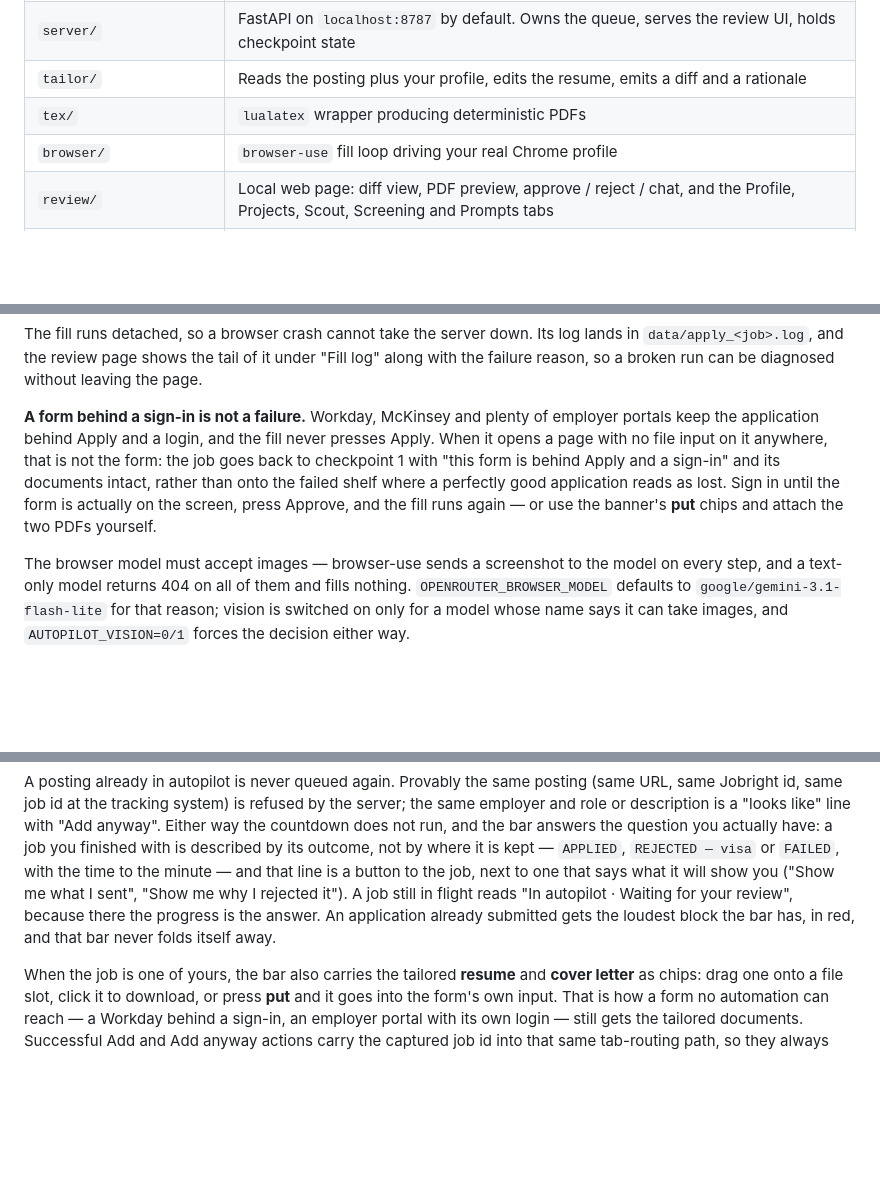
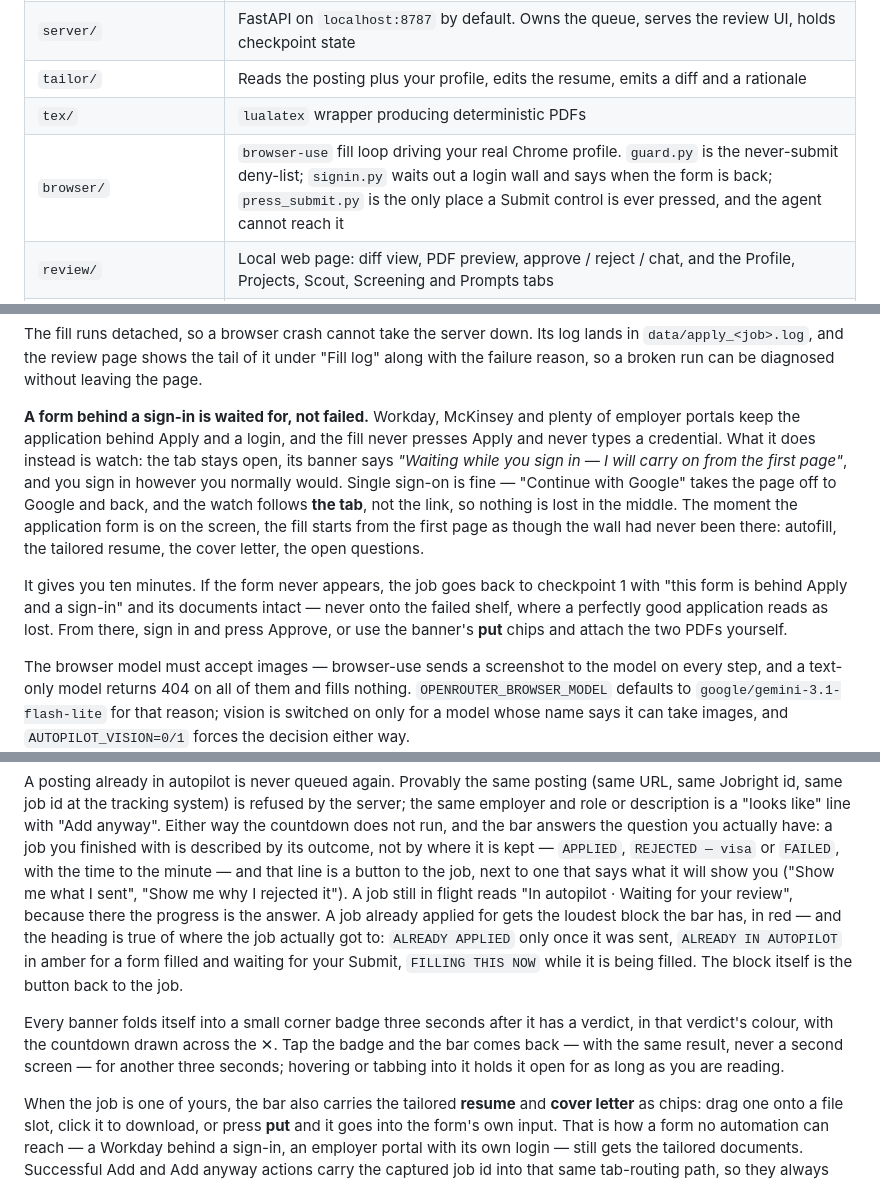
Before and after one commit to BHUVAN-RJ/Auto-Apply, a Markdown page: README.md, 3 parts joined by grey strips. Rendered like a GitHub page; blank space fills up the shorter version.

```diff
--- a/README.md
+++ b/README.md
@@ -120,7 +120,7 @@ job you ever considered.
 | `server/` | FastAPI on `localhost:8787` by default. Owns the queue, serves the review UI, holds checkpoint state |
 | `tailor/` | Reads the posting plus your profile, edits the resume, emits a diff and a rationale |
 | `tex/` | `lualatex` wrapper producing deterministic PDFs |
-| `browser/` | `browser-use` fill loop driving your real Chrome profile |
+| `browser/` | `browser-use` fill loop driving your real Chrome profile. `guard.py` is the never-submit deny-list; `signin.py` waits out a login wall and says when the form is back; `press_submit.py` is the only place a Submit control is ever pressed, and the agent cannot reach it |
 | `review/` | Local web page: diff view, PDF preview, approve / reject / chat, and the Profile, Projects, Scout, Screening and Prompts tabs |
 | `voice/` | Local speech for the interviewer: whisper.cpp in, Piper out, both as subprocess binaries |
 | `tools/sweep_failed.py` | Moves failed application folders under `applications/failed/`; nothing is deleted |
@@ -412,15 +412,23 @@ lands in `data/apply_<job>.log`, and the review page shows the tail of it under
 "Fill log" along with the failure reason, so a broken run can be diagnosed
 without leaving the page.
 
-**A form behind a sign-in is not a failure.** Workday, McKinsey and plenty
-of employer portals keep the application behind Apply and a login, and the
-fill never presses Apply. When it opens a page with no file input on it
-anywhere, that is not the form: the job goes back to checkpoint 1 with
-"this form is behind Apply and a sign-in" and its documents intact, rather
-than onto the failed shelf where a perfectly good application reads as
-lost. Sign in until the form is actually on the screen, press Approve, and
-the fill runs again — or use the banner's **put** chips and attach the two
-PDFs yourself.
+**A form behind a sign-in is waited for, not failed.** Workday, McKinsey and
+plenty of employer portals keep the application behind Apply and a login,
+and the fill never presses Apply and never types a credential. What it does
+instead is watch: the tab stays open, its banner says *"Waiting while you
+sign in — I will carry on from the first page"*, and you sign in however you
+normally would. Single sign-on is fine — "Continue with Google" takes the
+page off to Google and back, and the watch follows **the tab**, not the
+link, so nothing is lost in the middle. The moment the application form is
+on the screen, the fill starts from the first page as though the wall had
+never been there: autofill, the tailored resume, the cover letter, the open
+questions.
+
+It gives you ten minutes. If the form never appears, the job goes back to
+checkpoint 1 with "this form is behind Apply and a sign-in" and its
+documents intact — never onto the failed shelf, where a perfectly good
+application reads as lost. From there, sign in and press Approve, or use the
+banner's **put** chips and attach the two PDFs yourself.
 
 The browser model must accept images — browser-use sends a screenshot to the
 model on every step, and a text-only model returns 404 on all of them and fills
@@ -593,8 +601,17 @@ is described by its outcome, not by where it is kept — `APPLIED`,
 is a button to the job, next to one that says what it will show you ("Show
 me what I sent", "Show me why I rejected it"). A job still in flight reads
 "In autopilot · Waiting for your review", because there the progress is the
-answer. An application already submitted gets the loudest block the bar
-has, in red, and that bar never folds itself away.
+answer. A job already applied for gets the loudest block the bar has, in
+red — and the heading is true of where the job actually got to: `ALREADY
+APPLIED` only once it was sent, `ALREADY IN AUTOPILOT` in amber for a form
+filled and waiting for your Submit, `FILLING THIS NOW` while it is being
+filled. The block itself is the button back to the job.
+
+Every banner folds itself into a small corner badge three seconds after it
+has a verdict, in that verdict's colour, with the countdown drawn across
+the ✕. Tap the badge and the bar comes back — with the same result, never a
+second screen — for another three seconds; hovering or tabbing into it
+holds it open for as long as you are reading.
 
 When the job is one of yours, the bar also carries the tailored **resume**
 and **cover letter** as chips: drag one onto a file slot, click it to
```
Also changed, not shown: PLAN.md (+23 -4 lines).
